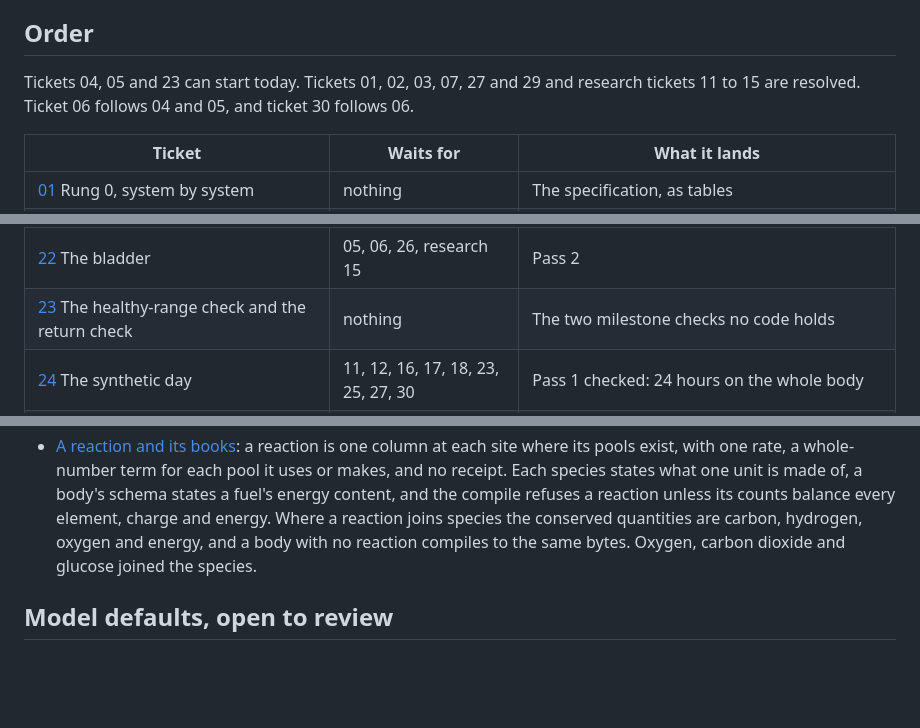
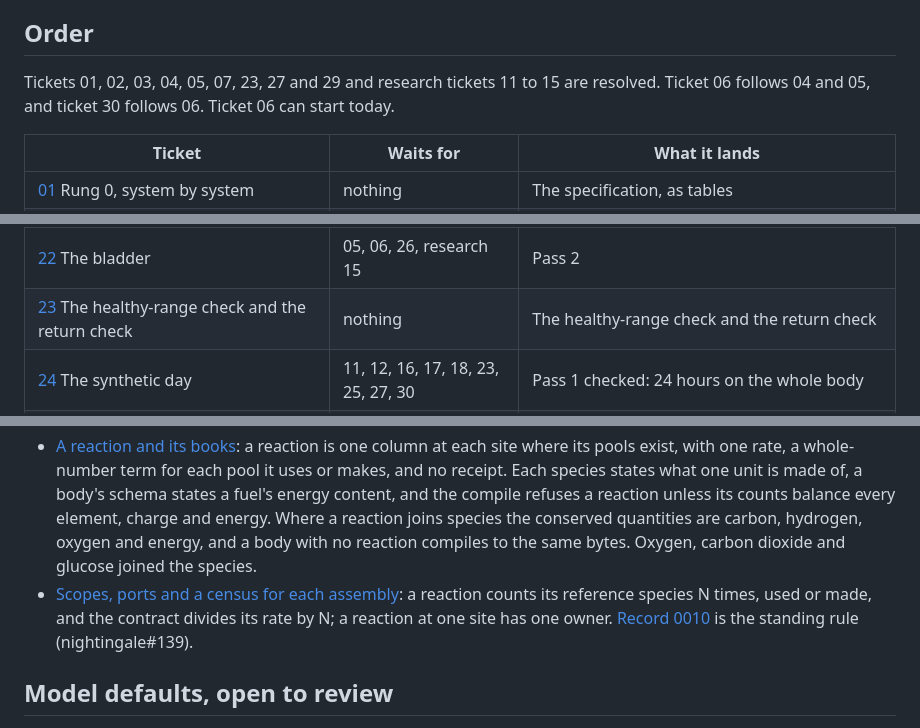
Before and after one commit to ShanesNotes/nightingale, a Markdown page: .scratch/body/map.md, 3 parts joined by grey strips. GitHub-like rendering; blank space fills up the shorter version.

Commit message:
Body map: mark tickets 04, 05 and 23 resolved, and record 0010 (#140)
The Order paragraph and the ticket 23 landing line now match each ticket's Status on main. Decisions so far carries record 0010 (nightingale#139). The stale counts-once item leaves Not yet specified.

```diff
--- a/.scratch/body/map.md
+++ b/.scratch/body/map.md
@@ -24,7 +24,7 @@ All 13 systems run at rung 0 in one body, on a synthetic fixture. The body admit
 
 ## Order
 
-Tickets 04, 05 and 23 can start today. Tickets 01, 02, 03, 07, 27 and 29 and research tickets 11 to 15 are resolved. Ticket 06 follows 04 and 05, and ticket 30 follows 06.
+Tickets 01, 02, 03, 04, 05, 07, 23, 27 and 29 and research tickets 11 to 15 are resolved. Ticket 06 follows 04 and 05, and ticket 30 follows 06. Ticket 06 can start today.
 
 | Ticket | Waits for | What it lands |
 |---|---|---|
@@ -55,7 +55,7 @@ Tickets 04, 05 and 23 can start today. Tickets 01, 02, 03, 07, 27 and 29 and res
 | [20](issues/20-cortisol-rhythm.md) Cortisol's daily rhythm | 05, 14, research 15 | Pass 2 |
 | [21](issues/21-blood-cells-and-systems-at-rest.md) Blood cells, plasma proteins and the systems at rest | 08, 14, research 15 | Pass 2 |
 | [22](issues/22-the-bladder.md) The bladder | 05, 06, 26, research 15 | Pass 2 |
-| [23](issues/23-healthy-range-and-return-checks.md) The healthy-range check and the return check | nothing | The two milestone checks no code holds |
+| [23](issues/23-healthy-range-and-return-checks.md) The healthy-range check and the return check | nothing | The healthy-range check and the return check |
 | [24](issues/24-the-synthetic-day.md) The synthetic day | 11, 12, 16, 17, 18, 23, 25, 27, 30 | Pass 1 checked: 24 hours on the whole body |
 | [28](issues/28-two-synthetic-days.md) The whole body lives two synthetic days | 19, 20, 21, 22, 24 | The destination: both passes, 48 hours |
 
@@ -66,6 +66,7 @@ After tickets 06 and 26, three lanes can be built side by side: the gases (08),
 - [What limits the step](issues/07-what-limits-the-step.md): on the slice the accuracy estimate sets the step in the first half of each beat, on the heart's rows, and the body's 10 ms wave rate class sets it in the second half. A longer cap on the core changes nothing, and the restart after a firing costs Newton work, not steps. The 15 landings a beat take 21% of the wall time. The core takes 62% of a step and the record 38%, and a step's fixed cost alone is 58% of the budget at 100 times real time. Each outflow valve opens and shuts more than once a beat, 6 of the 15 landings, and [native-contract 32](../native-contract/issues/32-valves-shut-inside-ejection.md) asks why.
 - [Rung 0, system by system](issues/01-rung-0-specification.md): the Answer specifies rung 0 for all 13 systems as tables, and ticket 06 builds the whole body with every row held. Each conserved quantity the day moves closes on paper for the reference man's day, from water to the blood's cells and proteins, with the law that holds each term and the ticket that releases its stand-in. Each of the 38 arrows' 56 fields is wired, an anatomy relation, or held with its reason: 18 arrows wire at least one field, 5 are anatomy relations, and 15 hold every field. The holds rung 0 keeps at the destination each carry their reason, and the Answer lists which holds each ticket from 08 to 25 releases. Forks name the owner of a law, never of a pool.
 - [A reaction and its books](issues/02-reactions.md): a reaction is one column at each site where its pools exist, with one rate, a whole-number term for each pool it uses or makes, and no receipt. Each species states what one unit is made of, a body's schema states a fuel's energy content, and the compile refuses a reaction unless its counts balance every element, charge and energy. Where a reaction joins species the conserved quantities are carbon, hydrogen, oxygen and energy, and a body with no reaction compiles to the same bytes. Oxygen, carbon dioxide and glucose joined the species.
+- [Scopes, ports and a census for each assembly](issues/04-scopes-ports-and-census.md): a reaction counts its reference species N times, used or made, and the contract divides its rate by N; a reaction at one site has one owner. [Record 0010](../../docs/adr/0010-a-reaction-counts-its-reference-n-times.md) is the standing rule (nightingale#139).
 
 ## Model defaults, open to review
 
```
Also changed, not shown: other parts of .scratch/body/map.md (+0 -1 lines).
